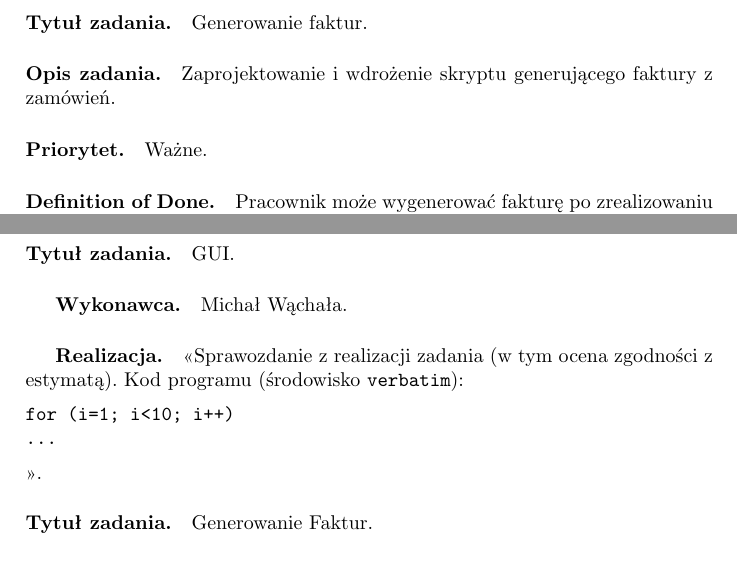
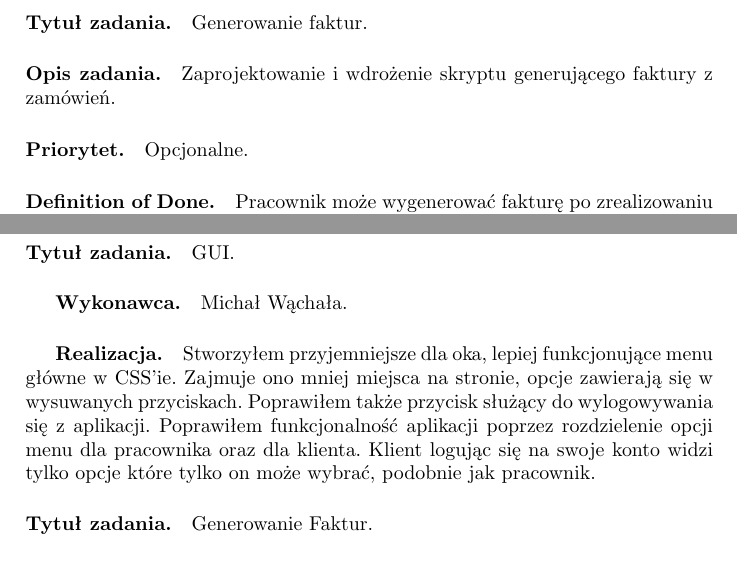
Before and after one commit to belikmeister/projekt_hurtownia, a LaTeX document (dokumentacja/zpi_doc_template.tex): two parts of pages 11 and 16 of 17, joined at a grey line, cut so that both start at the same text. Compiled offline with pdfLaTeX; the source files are stored in an older character set and shown here as Unicode.

Commit message:
dokumentacja GUI
up

```diff
--- a/dokumentacja/zpi_doc_template.tex
+++ b/dokumentacja/zpi_doc_template.tex
@@ -243,7 +243,7 @@
 \subsection{Backlog Item 16}
 \paragraph{Tytuł zadania.} Generowanie faktur.
 \paragraph{Opis zadania.} Zaprojektowanie i wdrożenie skryptu generującego faktury z zamówień.
-\paragraph{Priorytet.} Ważne.
+\paragraph{Priorytet.} Opcjonalne.
 \paragraph{Definition of Done.} Pracownik może wygenerować fakturę po zrealizowaniu zamówienia.
 
 \subsection{Backlog Item 17}
@@ -427,10 +427,9 @@
 
 \paragraph{Tytuł zadania.} GUI.
 \subparagraph{Wykonawca.} Michał Wąchała.
-\subparagraph{Realizacja.} <<Sprawozdanie z realizacji zadania (w tym ocena zgodności z estymatą). Kod programu (środowisko \texttt{verbatim}): \begin{verbatim}
-for (i=1; i<10; i++)
-...
-\end{verbatim}>>.
+\subparagraph{Realizacja.} Stworzyłem przyjemniejsze dla oka, lepiej funkcjonujące menu główne w CSS'ie. Zajmuje ono mniej miejsca na stronie, opcje zawierają się w wysuwanych przyciskach.
+Poprawiłem także przycisk służący do wylogowywania się z aplikacji.
+Poprawiłem funkcjonalność aplikacji poprzez rozdzielenie opcji menu dla pracownika oraz dla klienta. Klient logując się na swoje konto widzi tylko opcje które tylko on może wybrać, podobnie jak pracownik.
 \paragraph{Tytuł zadania.} Generowanie Faktur.
 \subparagraph{Wykonawca.} Jakub Węglarz.
 \subparagraph{Realizacja.} <<Sprawozdanie z realizacji zadania (w tym ocena zgodności z estymatą). Kod programu (środowisko \texttt{verbatim}): \begin{verbatim}
```
Also changed, not shown: dokumentacja/zpi_doc_template.pdf.
